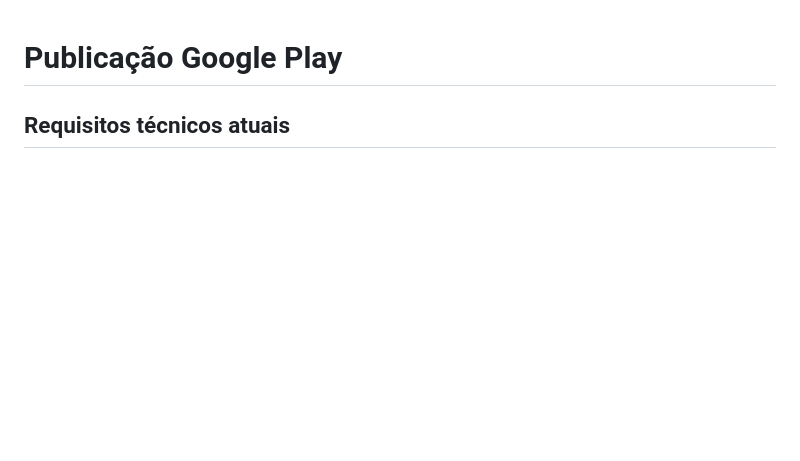
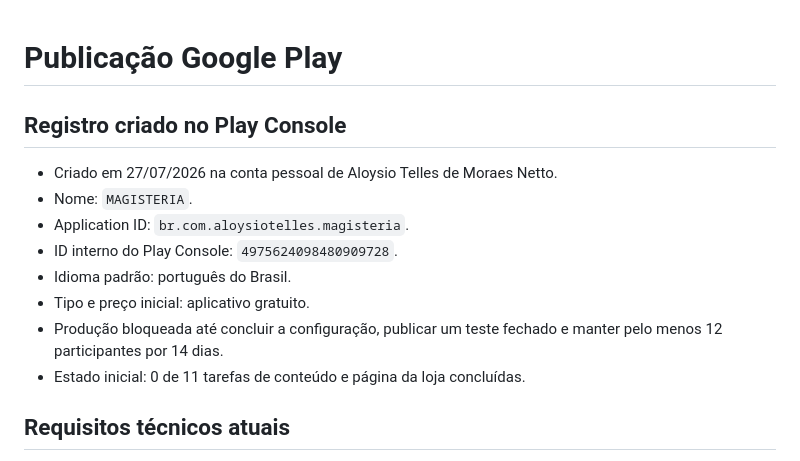
Before and after one commit to aloysiotelles/magisteria, a Markdown page: docs/google-play-publication.md, the part around the change. Rendered like a GitHub page; blank space fills up the shorter version.

Commit message:
docs(play): record MAGISTERIA console registration

```diff
--- a/docs/google-play-publication.md
+++ b/docs/google-play-publication.md
@@ -1,4 +1,15 @@
 # Publicação Google Play
+
+## Registro criado no Play Console
+
+- Criado em 27/07/2026 na conta pessoal de Aloysio Telles de Moraes Netto.
+- Nome: `MAGISTERIA`.
+- Application ID: `br.com.aloysiotelles.magisteria`.
+- ID interno do Play Console: `4975624098480909728`.
+- Idioma padrão: português do Brasil.
+- Tipo e preço inicial: aplicativo gratuito.
+- Produção bloqueada até concluir a configuração, publicar um teste fechado e manter pelo menos 12 participantes por 14 dias.
+- Estado inicial: 0 de 11 tarefas de conteúdo e página da loja concluídas.
 
 ## Requisitos técnicos atuais
 
```
Also changed, not shown: docs/mobile-release-checklist.md (+1 -0 lines).
